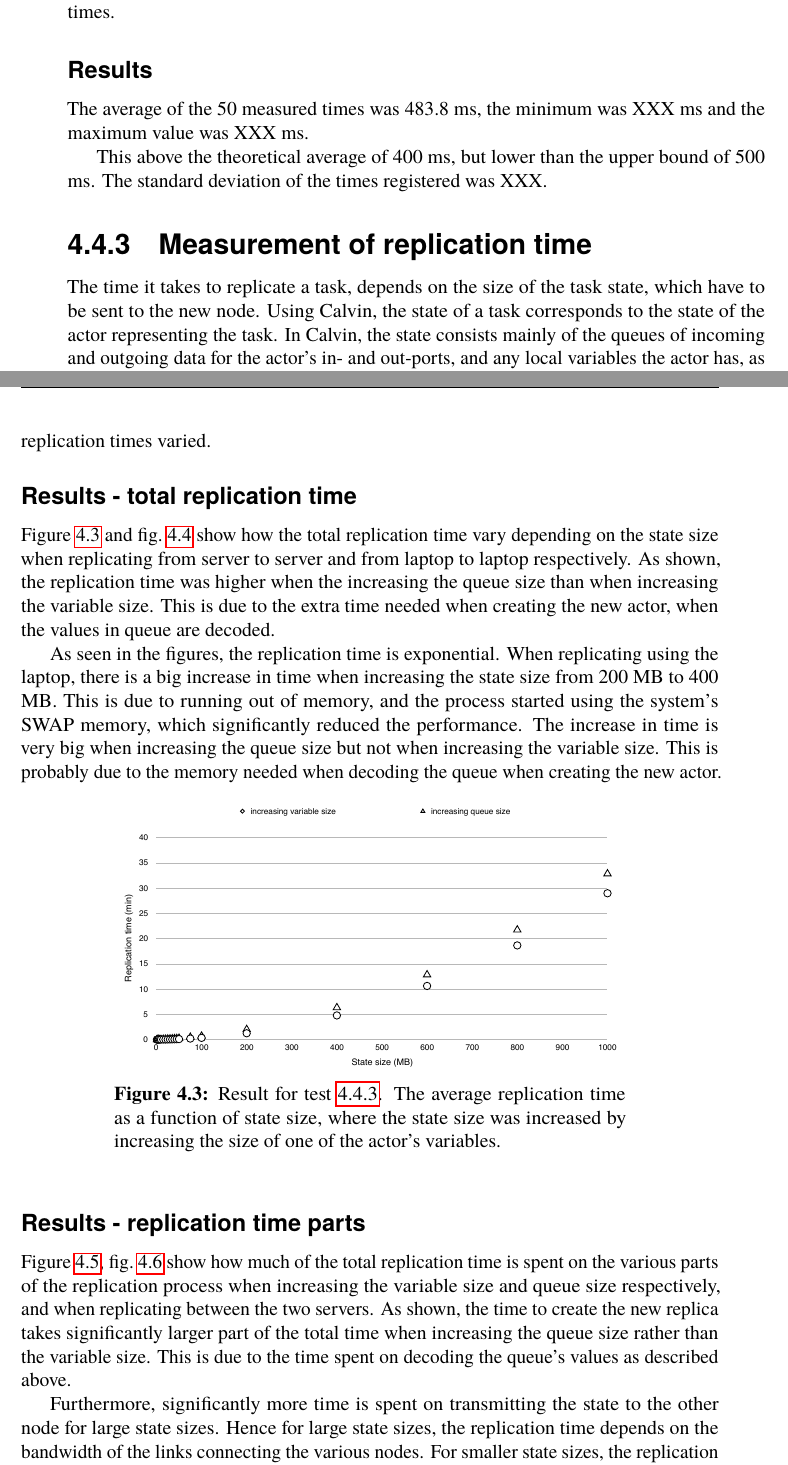
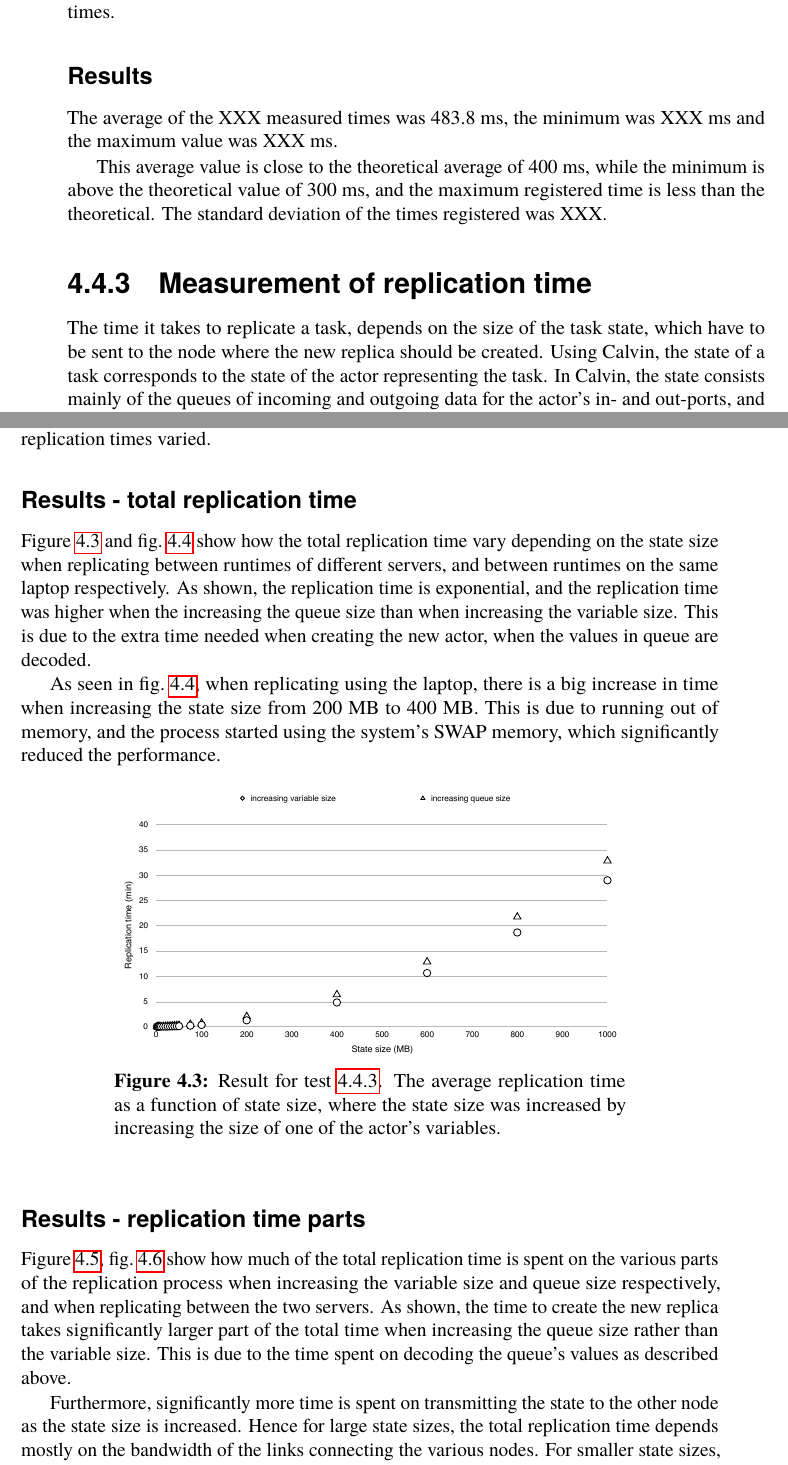
Before and after one commit to PStahl/master_thesis, a LaTeX thesis (report.tex): two parts of pages 49 and 50 of 83 before the commit and two parts of pages 49 and 50 of 85 after it, joined at a grey line, cut so that both start at the same text. Compiled offline with pdfLaTeX.

Commit message:
update evaluation

```diff
--- a/report.tex
+++ b/report.tex
@@ -1107,14 +1107,14 @@ As described in~\cref{sec:design_monitoring}, heartbeats are used to determine w
 In order to measure the time it takes to detect a failed node, an experiment was conducted in which two runtimes were started on the same server. One of the runtimes was periodically killed and restarted. Before killing the runtime, the current time was logged, and on the other node, the time was logged when the node was assumed dead, which in the experiments was 500 ms after the last received heartbeat. The failing node was killed and restarted XXX times.
 
 \subsubsection*{Results}
-The average of the 50 measured times was 483.8 ms, the minimum was XXX ms and the maximum value was XXX ms.
-
-This above the theoretical average of 400 ms, but lower than the upper bound of 500 ms. The standard deviation of the times registered was XXX.
+The average of the XXX measured times was 483.8 ms, the minimum was XXX ms and the maximum value was XXX ms.
+
+This average value is close to the theoretical average of 400 ms, while the minimum is above the theoretical value of 300 ms, and the maximum registered time is less than the theoretical. The standard deviation of the times registered was XXX.
 %TODO Calculate a confidence interval
 % klockorna måsta vara synkade..
 
 \subsection{Measurement of replication time} \label{sec:eval_repl_time}
-The time it takes to replicate a task, depends on the size of the task state, which have to be sent to the new node. Using Calvin, the state of a task corresponds to the state of the actor representing the task. In Calvin, the state consists mainly of the queues of incoming and outgoing data for the actor's in- and out-ports, and any local variables the actor has, as described in~\cref{sec:calvin_actor}.
+The time it takes to replicate a task, depends on the size of the task state, which have to be sent to the node where the new replica should be created. Using Calvin, the state of a task corresponds to the state of the actor representing the task. In Calvin, the state consists mainly of the queues of incoming and outgoing data for the actor's in- and out-ports, and any local variables the actor has, as described in~\cref{sec:calvin_actor}.
 
 In the following experiments, two runtimes were used, either on the same laptop or on two different servers. The application was first deployed to one of these runtimes, and the service actor was replicated to the other runtimes and the time measured. This was repeated for various sizes of the actor's state. The actor had only one out-port and no in-port, and in the first experiment the state of the actor was incrementally increased by increasing the size of a local variable, while in the second experiment it was increased by increasing the size of its output queue. The state of the actor is only one part of the total replication message. The other part is however static, and its size during the experiment was 349 bytes.
 
@@ -1127,9 +1127,9 @@ For three state sizes, 1, 50 and 100 MB, we measured the replication time 100 ti
 The goal of the experiment was to see how the replication time vary depending on the state size, in which part of the replication process most time is spent, and finally how the replication times varied.
 
 \subsubsection*{Results - total replication time}
-\Cref{fig:replication_time_server} and \cref{fig:replication_time_laptop} show how the total replication time vary depending on the state size when replicating from server to server and from laptop to laptop respectively. As shown, the replication time was higher when the increasing the queue size than  when increasing the variable size. This is due to the extra time needed when creating the new actor, when the values in queue are decoded. %TODO express the last sentence better...
-
-As seen in the figures, the replication time is exponential. When replicating using the laptop, there is a big increase in time when increasing the state size from 200 MB to 400 MB. This is due to running out of memory, and the process started using the system's SWAP memory, which significantly reduced the performance. The increase in time is very big when increasing the queue size but not when increasing the variable size. This is probably due to the memory needed when decoding the queue when creating the new actor.
+\Cref{fig:replication_time_server} and \cref{fig:replication_time_laptop} show how the total replication time vary depending on the state size when replicating between runtimes of different servers, and between runtimes on the same laptop respectively. As shown, the replication time is exponential, and the replication time was higher when the increasing the queue size than when increasing the variable size. This is due to the extra time needed when creating the new actor, when the values in queue are decoded. %TODO express the last sentence better...
+
+As seen in~\cref{fig:replication_time_laptop}, when replicating using the laptop, there is a big increase in time when increasing the state size from 200 MB to 400 MB. This is due to running out of memory, and the process started using the system's SWAP memory, which significantly reduced the performance.
 
 \begin{figure}[hbt!]
 \centering
@@ -1146,7 +1146,7 @@ As seen in the figures, the replication time is exponential. When replicating us
 \subsubsection*{Results - replication time parts}
 \Cref{fig:replication_time_parts_server_variable}, \cref{fig:replication_time_parts_server_queue} show how much of the total replication time is spent on the various parts of the replication process when increasing the variable size and queue size respectively, and when replicating between the two servers. As shown, the time to create the new replica takes significantly larger part of the total time when increasing the queue size rather than the variable size. This is due to the time spent on decoding the queue's values as described above.
 
-Furthermore, significantly more time is spent on transmitting the state to the other node for large state sizes. Hence for large state sizes, the replication time depends on the bandwidth of the links connecting the various nodes. For smaller state sizes, the replication time is more CPU bound.
+Furthermore, significantly more time is spent on transmitting the state to the other node as the state size is increased. Hence for large state sizes, the total replication time depends mostly on the bandwidth of the links connecting the various nodes. For smaller state sizes, the replication time is more CPU bound, especially for larger queue sizes.
 
 %TODO needs work.
 \Cref{fig:replication_time_parts_laptop_variable}, \cref{fig:replication_time_parts_laptop_queue} show how much of the total replication time is spent on the various parts of the replication process, when increasing the variable size and queue size respectively, and when the replication is done between two runtimes on the same laptop. Again, more time is spent on creating the new actor when increasing the queue size than when increasing the variable size.
```
Also changed, not shown: report.tex (2 more changed lines).
